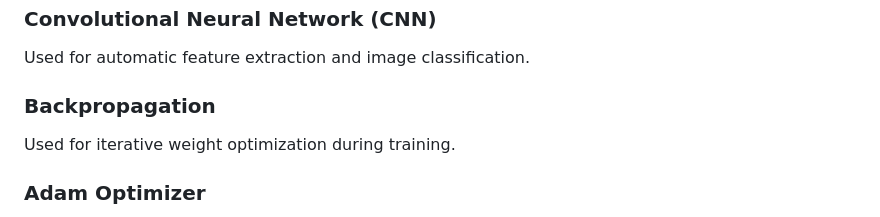
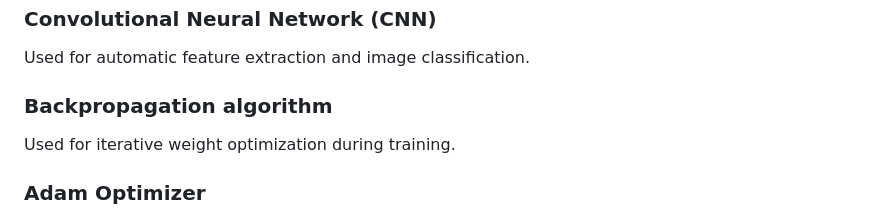
Before and after one commit to tarun-tata/DeepLearning-Based-Detection-of-Malaria-Infection-through-BloodSample-Analysis-for-Malaria-Diagnosis, a Markdown page: README.md, the part around the change. Rendered like a GitHub page.

```diff
--- a/README.md
+++ b/README.md
@@ -141,7 +141,7 @@ The trained model predicts whether the uploaded blood sample image is:
 ### Convolutional Neural Network (CNN)
 Used for automatic feature extraction and image classification.
 
-### Backpropagation
+### Backpropagation algorithm
 Used for iterative weight optimization during training.
 
 ### Adam Optimizer
```
